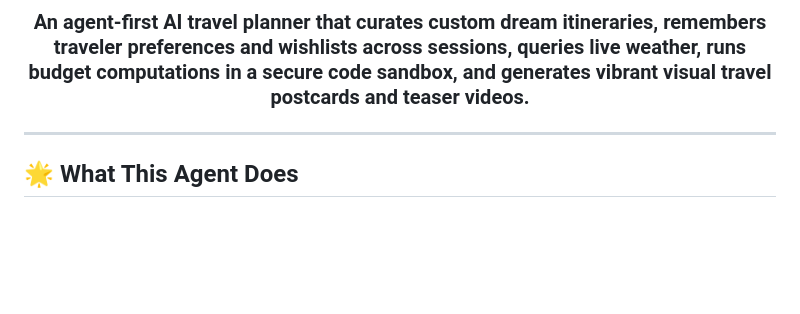
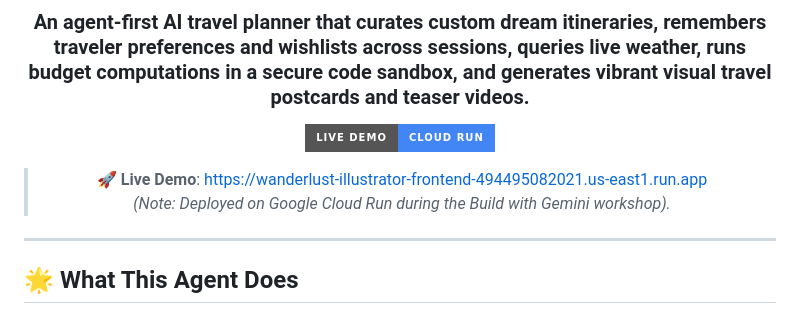
Before and after one commit to rezkyrevansyah/buildwithgemini-wanderlust-illustrator, a Markdown page: README.md, the part around the change. Drawn GitHub-style; badges without logos; blank space fills up the shorter version.

Commit message:
docs: add live Cloud Run demo link to README

```diff
--- a/README.md
+++ b/README.md
@@ -5,6 +5,11 @@
 ![Demo](assets/wanderlust_illustrator_demo.gif)
 
 ### An agent-first AI travel planner that curates custom dream itineraries, remembers traveler preferences and wishlists across sessions, queries live weather, runs budget computations in a secure code sandbox, and generates vibrant visual travel postcards and teaser videos.
+
+[![Live Demo](https://img.shields.io/badge/Live%20Demo-Cloud%20Run-4285F4?style=for-the-badge&logo=googlecloud&logoColor=white)](https://wanderlust-illustrator-frontend-494495082021.us-east1.run.app)
+
+> 🚀 **Live Demo**: [https://wanderlust-illustrator-frontend-494495082021.us-east1.run.app](https://wanderlust-illustrator-frontend-494495082021.us-east1.run.app)
+> *(Note: Deployed on Google Cloud Run during the Build with Gemini workshop).*
 
 </div>
 
```
Also changed, not shown: wanderlust-illustrator/README.md (+5 -0 lines).
